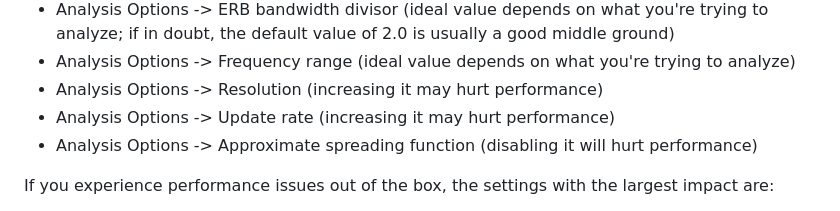
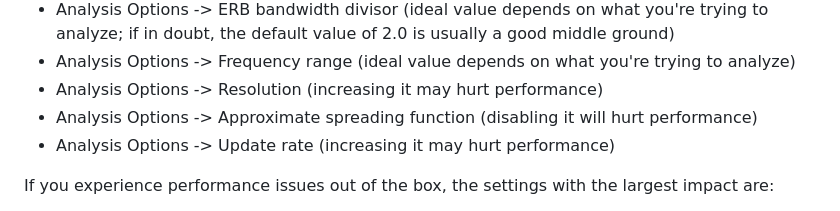
Before and after one commit to transkatgirl/KatVisualizer, a Markdown page: README.md, the part around the change. Rendered like a GitHub page.

Commit message:
Tweaked README

```diff
--- a/README.md
+++ b/README.md
@@ -54,8 +54,8 @@ If you'd like to start improving the spectrogram's readability further, the sett
 - Analysis Options -> ERB bandwidth divisor (ideal value depends on what you're trying to analyze; if in doubt, the default value of 2.0 is usually a good middle ground)
 - Analysis Options -> Frequency range (ideal value depends on what you're trying to analyze)
 - Analysis Options -> Resolution (increasing it may hurt performance)
+- Analysis Options -> Approximate spreading function (disabling it will hurt performance)
 - Analysis Options -> Update rate (increasing it may hurt performance)
-- Analysis Options -> Approximate spreading function (disabling it will hurt performance)
 
 If you experience performance issues out of the box, the settings with the largest impact are:
 - Analysis Options -> Update rate (decreasing it may hurt readability)
```
